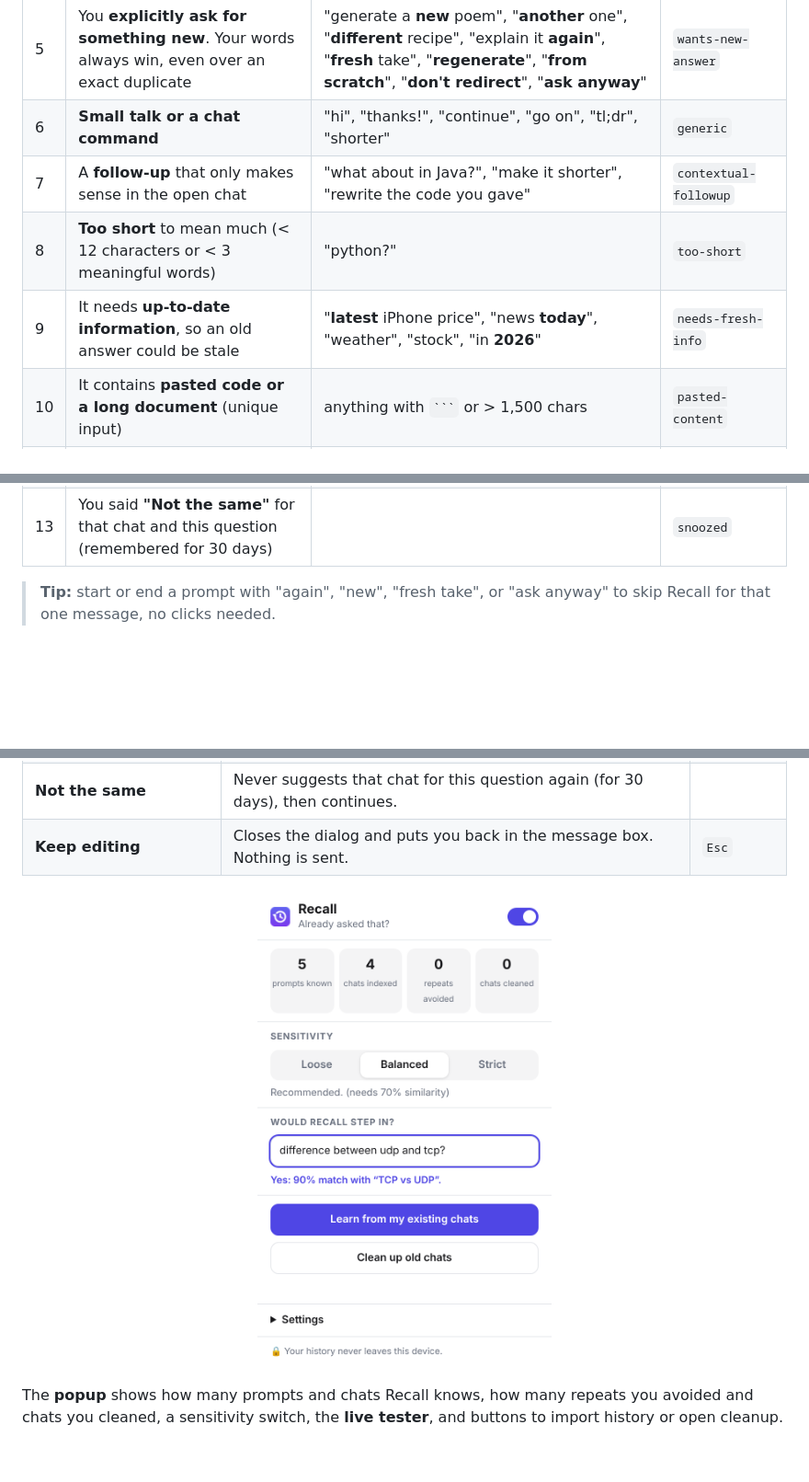
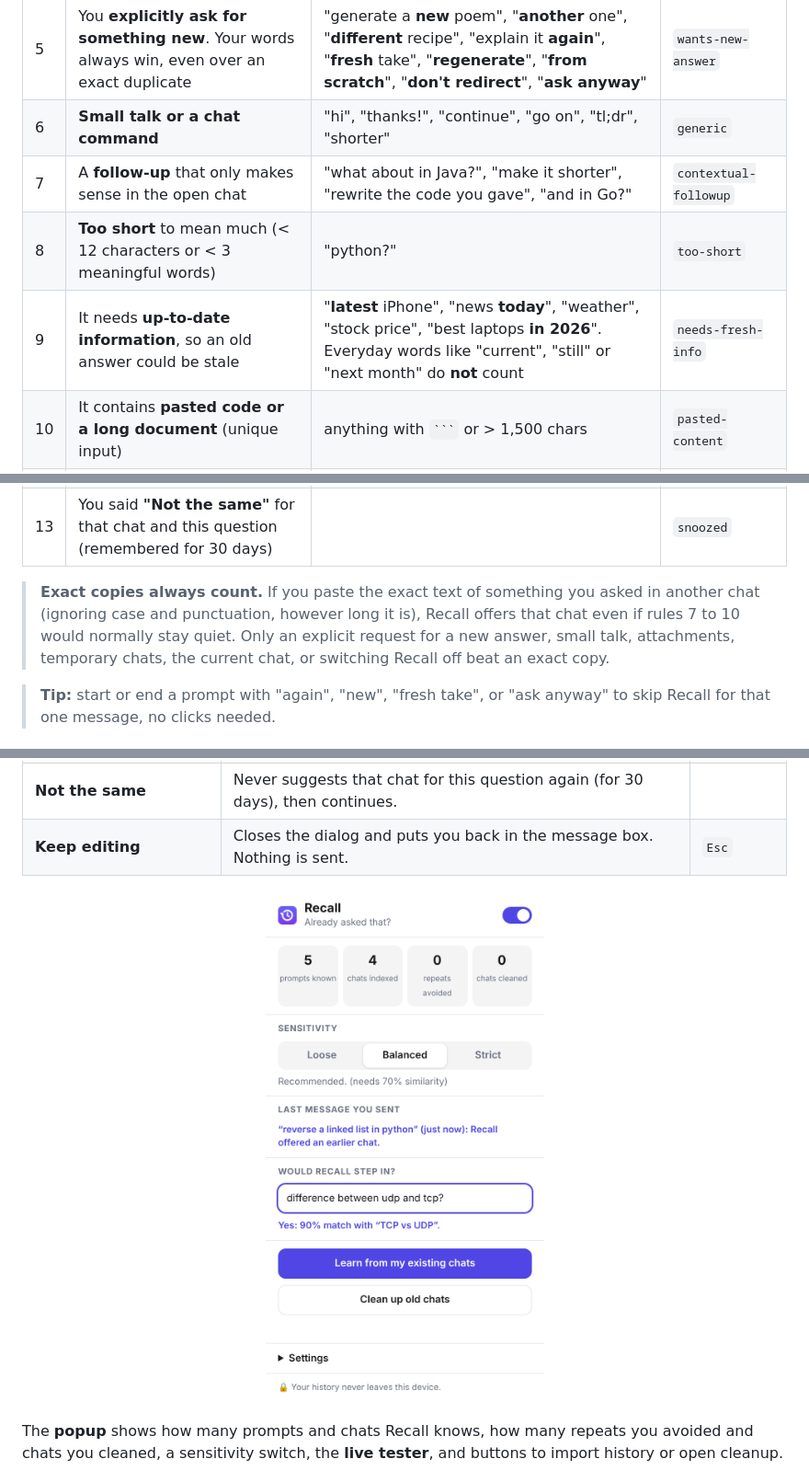
Before and after one commit to Anushka180712/Recall-API, a Markdown page: README.md, 3 parts joined by grey strips. Shown at 92% size. Drawn GitHub-style; pictures changed too: docs/images/popup.png; blank space fills up the shorter version.

`````diff
--- a/README.md
+++ b/README.md
@@ -106,13 +106,18 @@ flowchart TD
 | 4 | A **file or image is attached**, so the answer depends on it | | `has-attachments` |
 | 5 | You **explicitly ask for something new**. Your words always win, even over an exact duplicate | "generate a **new** poem", "**another** one", "**different** recipe", "explain it **again**", "**fresh** take", "**regenerate**", "**from scratch**", "**don't redirect**", "**ask anyway**" | `wants-new-answer` |
 | 6 | **Small talk or a chat command** | "hi", "thanks!", "continue", "go on", "tl;dr", "shorter" | `generic` |
-| 7 | A **follow-up** that only makes sense in the open chat | "what about in Java?", "make it shorter", "rewrite the code you gave" | `contextual-followup` |
+| 7 | A **follow-up** that only makes sense in the open chat | "what about in Java?", "make it shorter", "rewrite the code you gave", "and in Go?" | `contextual-followup` |
 | 8 | **Too short** to mean much (< 12 characters or < 3 meaningful words) | "python?" | `too-short` |
-| 9 | It needs **up-to-date information**, so an old answer could be stale | "**latest** iPhone price", "news **today**", "weather", "stock", "in **2026**" | `needs-fresh-info` |
+| 9 | It needs **up-to-date information**, so an old answer could be stale | "**latest** iPhone", "news **today**", "weather", "stock price", "best laptops **in 2026**". Everyday words like "current", "still" or "next month" do **not** count | `needs-fresh-info` |
 | 10 | It contains **pasted code or a long document** (unique input) | anything with ```` ``` ```` or > 1,500 chars | `pasted-content` |
 | 11 | Nothing earlier is **similar enough** | | `no-match` |
 | 12 | The only similar question is **in the chat you're already in** (that's a follow-up, not a repeat) | | `same-conversation` |
 | 13 | You said **"Not the same"** for that chat and this question (remembered for 30 days) | | `snoozed` |
+
+> **Exact copies always count.** If you paste the exact text of something you asked in another chat (ignoring case and
+> punctuation, however long it is), Recall offers that chat even if rules 7 to 10 would normally stay quiet. Only an
+> explicit request for a new answer, small talk, attachments, temporary chats, the current chat, or switching Recall off
+> beat an exact copy.
 
 > **Tip:** start or end a prompt with "again", "new", "fresh take", or "ask anyway" to skip Recall for that
 > one message, no clicks needed.
`````
Also changed, not shown: other parts of README.md (+13 -7 lines), 10 other files.
